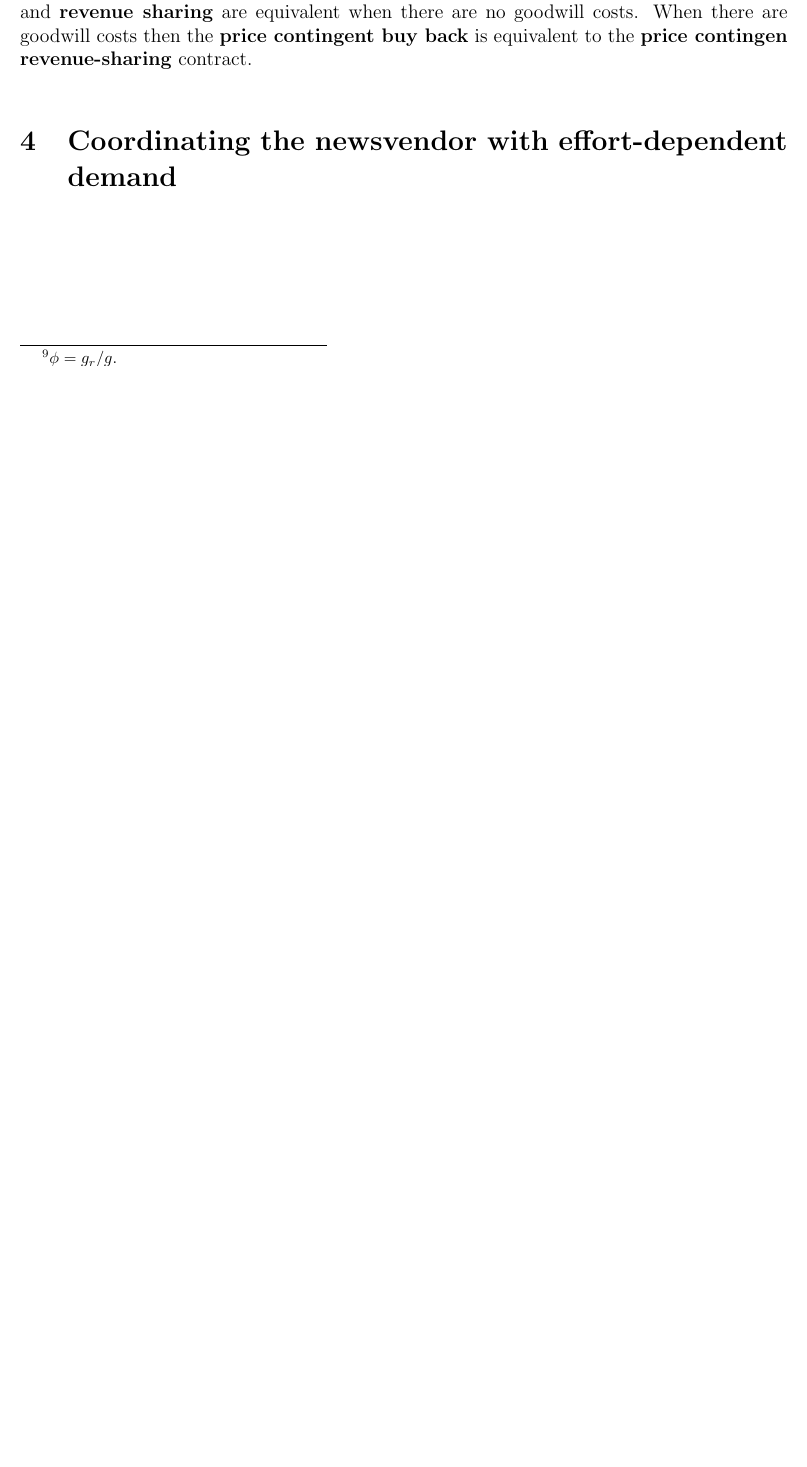
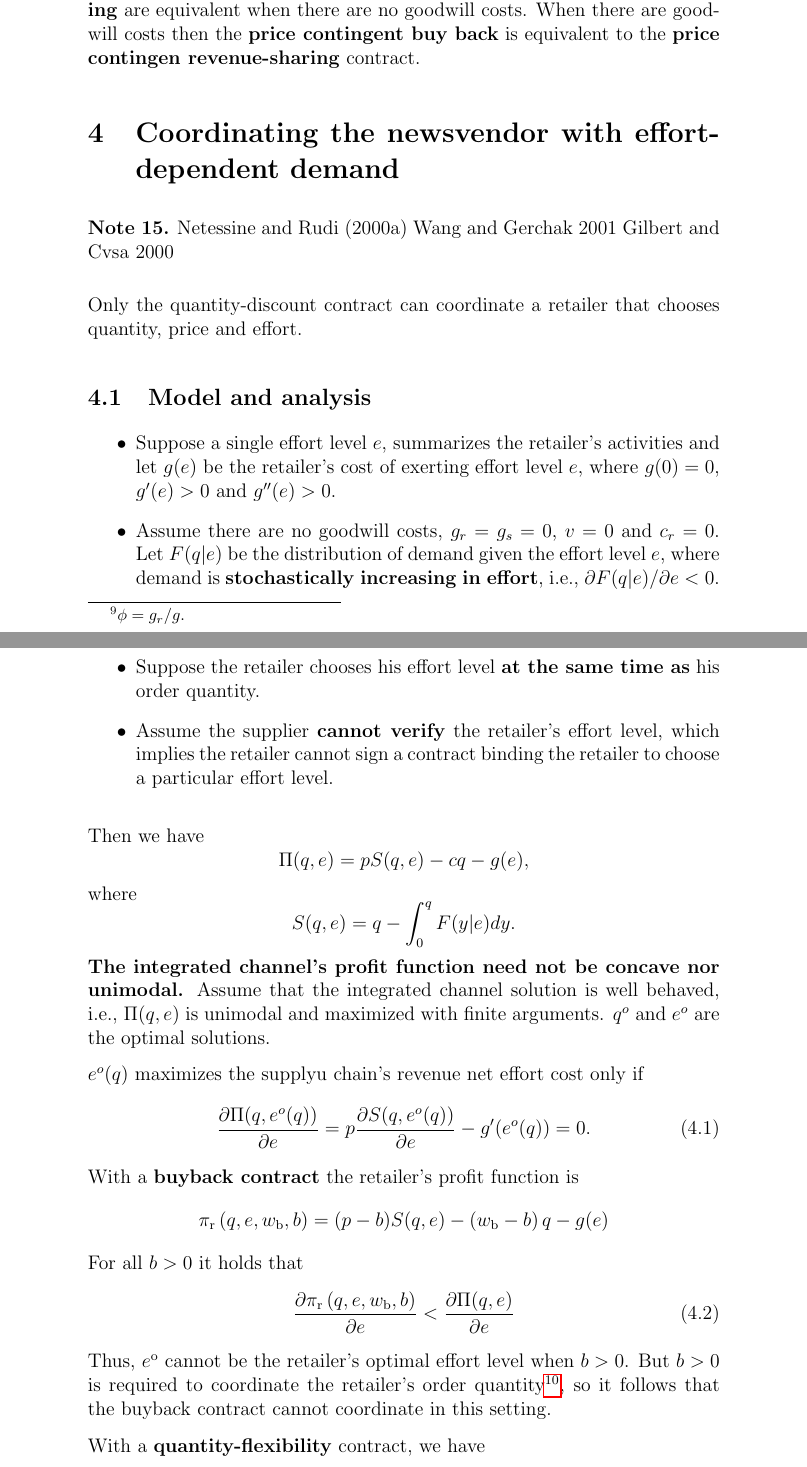
Before and after one commit to Jinyi-Liu/Notes, a LaTeX document (main.tex, which reads ch4.tex): part of page 14 of 14 before the commit and two parts of pages 17 and 18 of 20 after it, the two joined at a grey line, cut so that both start at the same text, the shorter picture padded with empty space. Compiled offline with pdfLaTeX.

Commit message:
Ch5 Start

```diff
--- a/ch4.tex
+++ b/ch4.tex
@@ -1,2 +1,45 @@
 \thispagestyle{empty}
 \section{Coordinating the newsvendor with effort-dependent demand}
+\begin{note}
+    Netessine and Rudi (2000a)
+    Wang and Gerchak 2001
+    Gilbert and Cvsa 2000
+\end{note}
+Only the quantity-discount contract can coordinate a retailer that chooses quantity, price and effort.
+
+\subsection{Model and analysis}
+\begin{itemize}
+    \item Suppose a single effort level $e$, summarizes the retailer's activities and let $g(e)$ be the retailer's cost of exerting effort level $e$, where $g(0)=0$, $g^\prime(e)>0$ and $g^{\prime\prime}(e)>0$.
+    \item  Assume there are no goodwill costs, $g_r=g_s=0$, $v=0$ and $c_r=0$. Let $F(q|e)$ be the distribution of demand given the effort level $e$, where demand is \textbf{stochastically increasing in effort}, i.e., $\partial F(q|e)/\partial e<0$.
+    \item Suppose the retailer chooses his effort level \textbf{at the same time as} his order quantity.
+    \item Assume the supplier \textbf{cannot verify} the retailer's effort level, which implies the retailer cannot sign a contract binding the retailer to choose a particular effort level.
+\end{itemize}
+
+Then we have
+\begin{equation*}
+    \Pi(q,e)=p S(q,e)-c q-g(e),
+\end{equation*}
+where
+\begin{equation*}
+    S(q,e)=q-\int_0^q F(y|e)dy.
+\end{equation*}
+\textbf{The integrated channel’s profit function need not be concave nor unimodal.}
+ Assume that the integrated channel solution is well behaved, i.e., $\Pi(q,e)$ is unimodal and maximized with finite arguments. $q^o$ and $e^o$ are the optimal solutions.
+
+ $e^o(q)$ maximizes the supplyu chain's revenue net effort cost only if
+ \begin{equation}
+     \frac{\partial\Pi(q,e^o(q))}{\partial e}=p\frac{\partial S(q,e^o(q))}{\partial e}-g^\prime(e^o(q))=0.
+ \end{equation}
+ With a \textbf{buyback contract} the retailer's profit function is
+ $$
+ \pi_{\mathrm{r}}\left(q, e, w_{\mathrm{b}}, b\right)=(p-b) S(q, e)-\left(w_{\mathrm{b}}-b\right) q-g(e)
+ $$
+ For all $b>0$ it holds that
+ \begin{equation}
+    \frac{\partial \pi_{\mathrm{r}}\left(q, e, w_{\mathrm{b}}, b\right)}{\partial e}<\frac{\partial \Pi(q, e)}{\partial e}
+ \end{equation}
+ Thus, $e^{\mathrm{o}}$ cannot be the retailer's optimal effort level when $b>0$. But $b>0$ is required to coordinate the retailer's order quantity\footnote{\autoref{eq:2.5} and $\lambda\in(0,1)$}, so it follows that the buyback contract cannot coordinate in this setting.
+
+With a \textbf{quantity-flexibility} contract, we have
+$$
+\pi_{\mathrm{r}}\left(q, e, w_{\mathrm{q}}, \delta\right)=p S(q, e)-w_{\mathrm{q}}\left(q-\int_{(1-\delta) q}^{q} F(y \mid e) \mathrm{d} y\right)-g(e) .
--- a/main.tex
+++ b/main.tex
@@ -1,5 +1,5 @@
 \documentclass[12pt]{article}
-\usepackage[utf8]{inputenc}	% Para caracteres en español
+\usepackage[utf8]{inputenc}
 \usepackage{amsmath,amsthm,amsfonts,amssymb,amscd}
 \usepackage{multirow,booktabs}
 \usepackage[table]{xcolor}
@@ -30,8 +30,8 @@
 
 \colorlet{shadecolor}{orange!15}
 \parindent 0in
-\parskip 12pt
-\geometry{margin=1in, headsep=0.25in}
+\parskip 8pt
+% \geometry{margin=1in, headsep=0.25in}
 \theoremstyle{definition}
 \newtheorem{defn}{Definition}
 \newtheorem{reg}{Rule}
```
Also changed, not shown: ch5.tex (added, +1 -0 lines), main.pdf, ch4.tex (32 more changed lines), main.tex (1 more changed lines), 1 other file.
